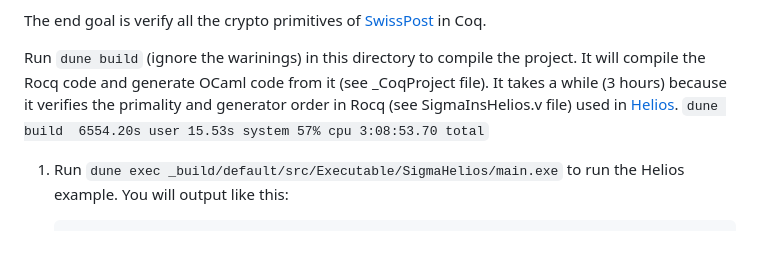
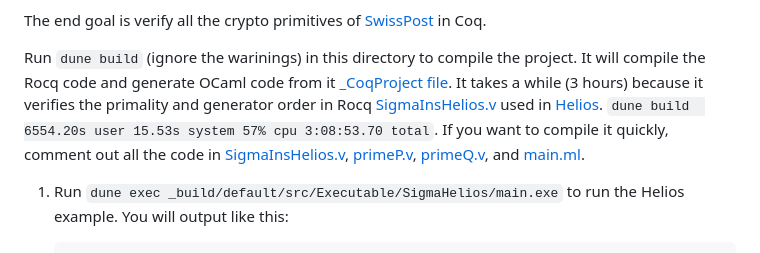
Before and after one commit to mukeshtiwari/SigmaProtocol, a Markdown page: README.md, the part around the change. GitHub-like rendering.

````diff
--- a/README.md
+++ b/README.md
@@ -18,7 +18,7 @@ Here is my plan to proceed:
 The end goal is verify all the crypto primitives of [SwissPost](https://gitlab.com/swisspost-evoting/crypto-primitives/crypto-primitives/) in Coq.
 
 Run `dune build` (ignore the warinings) in this directory to compile the project. It will compile the Rocq code and
-generate OCaml code from it (see _CoqProject file). It takes a while (3 hours) because it verifies the primality and generator order in Rocq (see SigmaInsHelios.v file) used in [Helios](https://github.com/benadida/js-voting-crypto/blob/master/test/elgamal-test.js#L14). `dune build  6554.20s user 15.53s system 57% cpu 3:08:53.70 total`
+generate OCaml code from it [_CoqProject file](/_CoqProject). It takes a while (3 hours) because it verifies the primality and generator order in Rocq [SigmaInsHelios.v](/src/Examples/SigmaInsHelios.v) used in [Helios](https://github.com/benadida/js-voting-crypto/blob/master/test/elgamal-test.js#L14). `dune build  6554.20s user 15.53s system 57% cpu 3:08:53.70 total`. If you want to compile it quickly, comment out all the code in [SigmaInsHelios.v](/src/Examples/SigmaInsHelios.v), [primeP.v](/src/Examples/primeP.v), [primeQ.v](/src/Examples/primeQ.v), and [main.ml](/src/Executable/SigmaHelios/main.ml).
 1. Run `dune exec _build/default/src/Executable/SigmaHelios/main.exe` to run the Helios example. You will output like this:
    ```OCaml
    (base) mukesh.tiwari@Mukeshs-MacBook-Pro-2 SigmaProtocol % dune exec _build/default/src/Executable/SigmaHelios/main.exe
````
